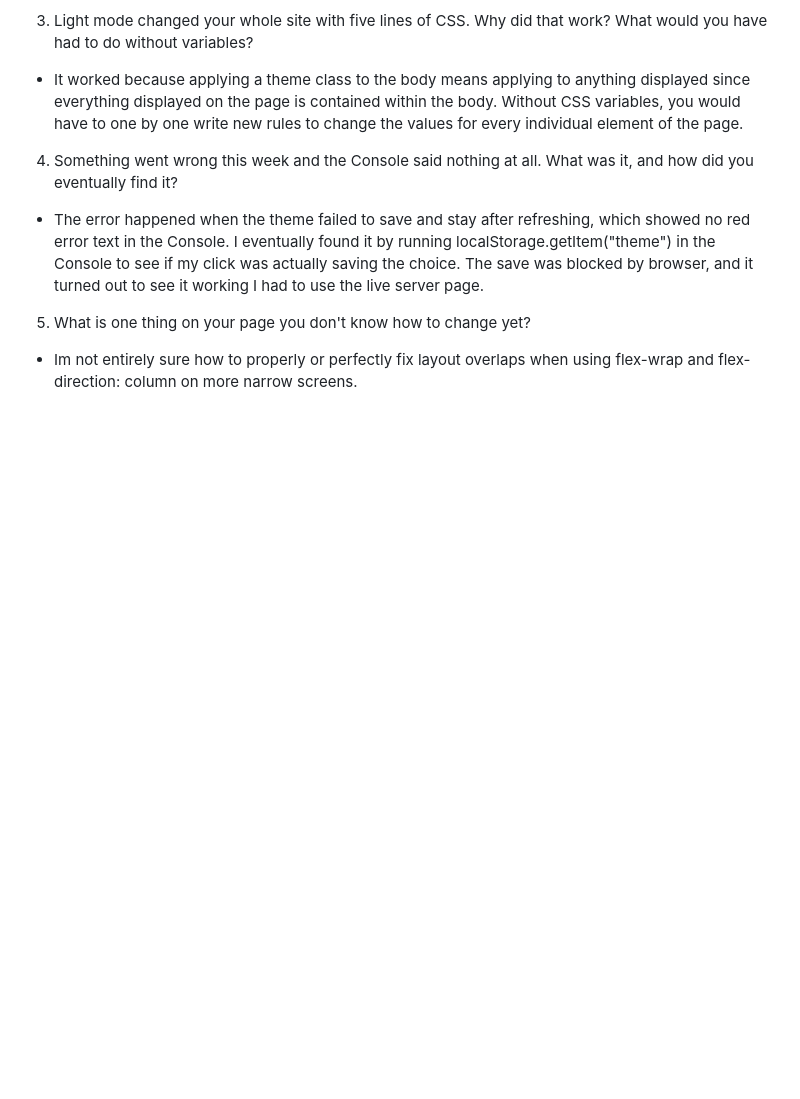
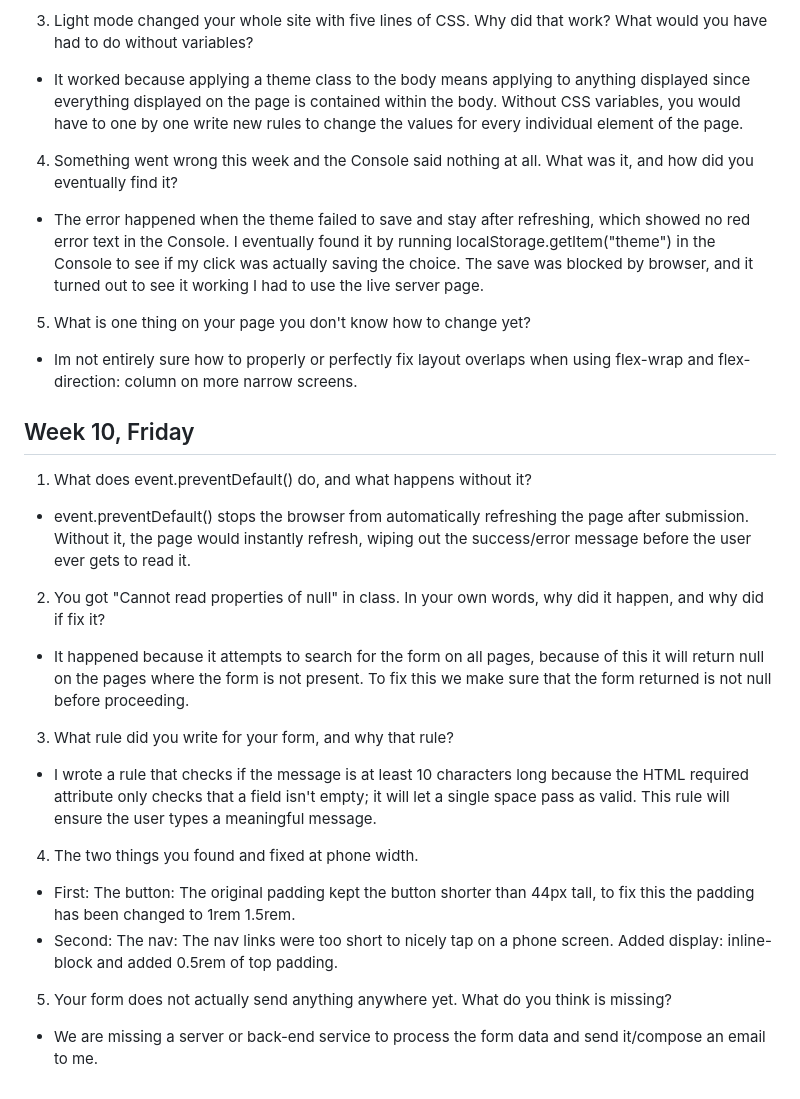
Before and after one commit to kobadevv/csc441-web-mohamed, a Markdown page: NOTES.md, the part around the change. Drawn GitHub-style; blank space fills up the shorter version.

Commit message:
Lab 16 done (NOTES.md changes added)

```diff
--- a/NOTES.md
+++ b/NOTES.md
@@ -58,3 +58,27 @@ What was it, and how did you eventually find it?
 5. What is one thing on your page you don't know how to change yet?
 
 - Im not entirely sure how to properly or perfectly fix layout overlaps when using flex-wrap and flex-direction: column on more narrow screens.
+
+## Week 10, Friday
+1. What does event.preventDefault() do, and what happens without it?
+
+- event.preventDefault() stops the browser from automatically refreshing the page after submission. Without it, the page would instantly refresh, wiping out the success/error message before the user ever gets to read it.
+
+2. You got "Cannot read properties of null" in class. In your own
+words, why did it happen, and why did if fix it?
+
+- It happened because it attempts to search for the form on all pages, because of this it will return null on the pages where the form is not present. To fix this we make sure that the form returned is not null before proceeding.
+
+3. What rule did you write for your form, and why that rule?
+
+- I wrote a rule that checks if the message is at least 10 characters long because the HTML required attribute only checks that a field isn't empty; it will let a single space pass as valid. This rule will ensure the user types a meaningful message.
+
+4. The two things you found and fixed at phone width.
+
+- First: The button: The original padding kept the button shorter than 44px tall, to fix this the padding has been changed to 1rem 1.5rem.
+- Second: The nav: The nav links were too short to nicely tap on a phone screen. Added display: inline-block and added 0.5rem of top padding.
+
+5. Your form does not actually send anything anywhere yet. What do
+you think is missing?
+
+- We are missing a server or back-end service to process the form data and send it/compose an email to me.
```
